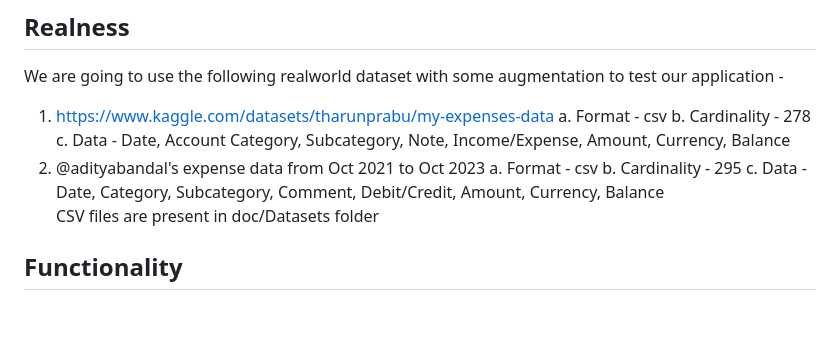
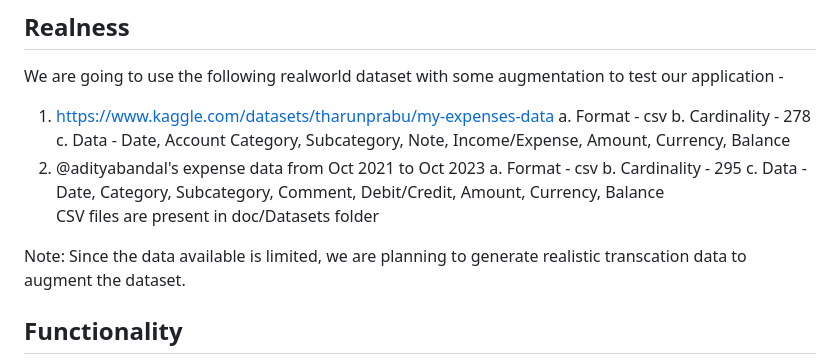
Before and after one commit to cs411-alawini/sp24-cs411-team051-OneOOne, a Markdown page: doc/Stage1_Project_Proposal.md, the part around the change. GitHub-like rendering; blank space fills up the shorter version.

```diff
--- a/doc/Stage1_Project_Proposal.md
+++ b/doc/Stage1_Project_Proposal.md
@@ -34,6 +34,8 @@ We are going to use the following realworld dataset with some augmentation to te
     c. Data - Date,	Category, Subcategory, Comment, Debit/Credit, Amount, Currency, Balance
 CSV files are present in doc/Datasets folder
 
+Note: Since the data available is limited, we are planning to generate realistic transcation data to augment the dataset.
+
 ## Functionality
 Our expense manager application offers a comprehensive suite of features to empower users in managing their finances efficiently. Users can seamlessly add expenses and income manually, specifying categories and subcategories for accurate tracking. Additionally, our application provides flexibility by allowing users to view and edit categories and subcategories according to their preferences, ensuring personalized financial management.
 
```
